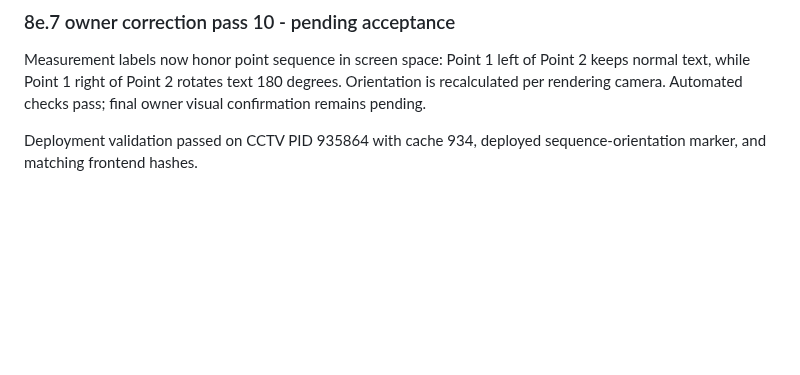
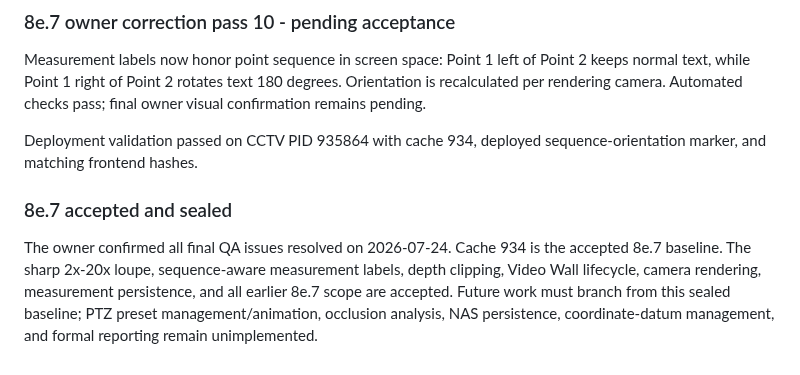
Before and after one commit to felipegbir/3D-CCTV-Simulator, a Markdown page: AUDIT_8E.md, the part around the change. GitHub-like rendering; blank space fills up the shorter version.

Commit message:
Seal accepted 8e.7 release

```diff
--- a/AUDIT_8E.md
+++ b/AUDIT_8E.md
@@ -229,3 +229,7 @@ Deployment validation passed on CCTV PID 929900 with cache 933, deployed 2x-20x
 Measurement labels now honor point sequence in screen space: Point 1 left of Point 2 keeps normal text, while Point 1 right of Point 2 rotates text 180 degrees. Orientation is recalculated per rendering camera. Automated checks pass; final owner visual confirmation remains pending.
 
 Deployment validation passed on CCTV PID 935864 with cache 934, deployed sequence-orientation marker, and matching frontend hashes.
+
+### 8e.7 accepted and sealed
+
+The owner confirmed all final QA issues resolved on 2026-07-24. Cache 934 is the accepted 8e.7 baseline. The sharp 2x-20x loupe, sequence-aware measurement labels, depth clipping, Video Wall lifecycle, camera rendering, measurement persistence, and all earlier 8e.7 scope are accepted. Future work must branch from this sealed baseline; PTZ preset management/animation, occlusion analysis, NAS persistence, coordinate-datum management, and formal reporting remain unimplemented.
```
Also changed, not shown: releases/8e.7.md (+6 -0 lines).
